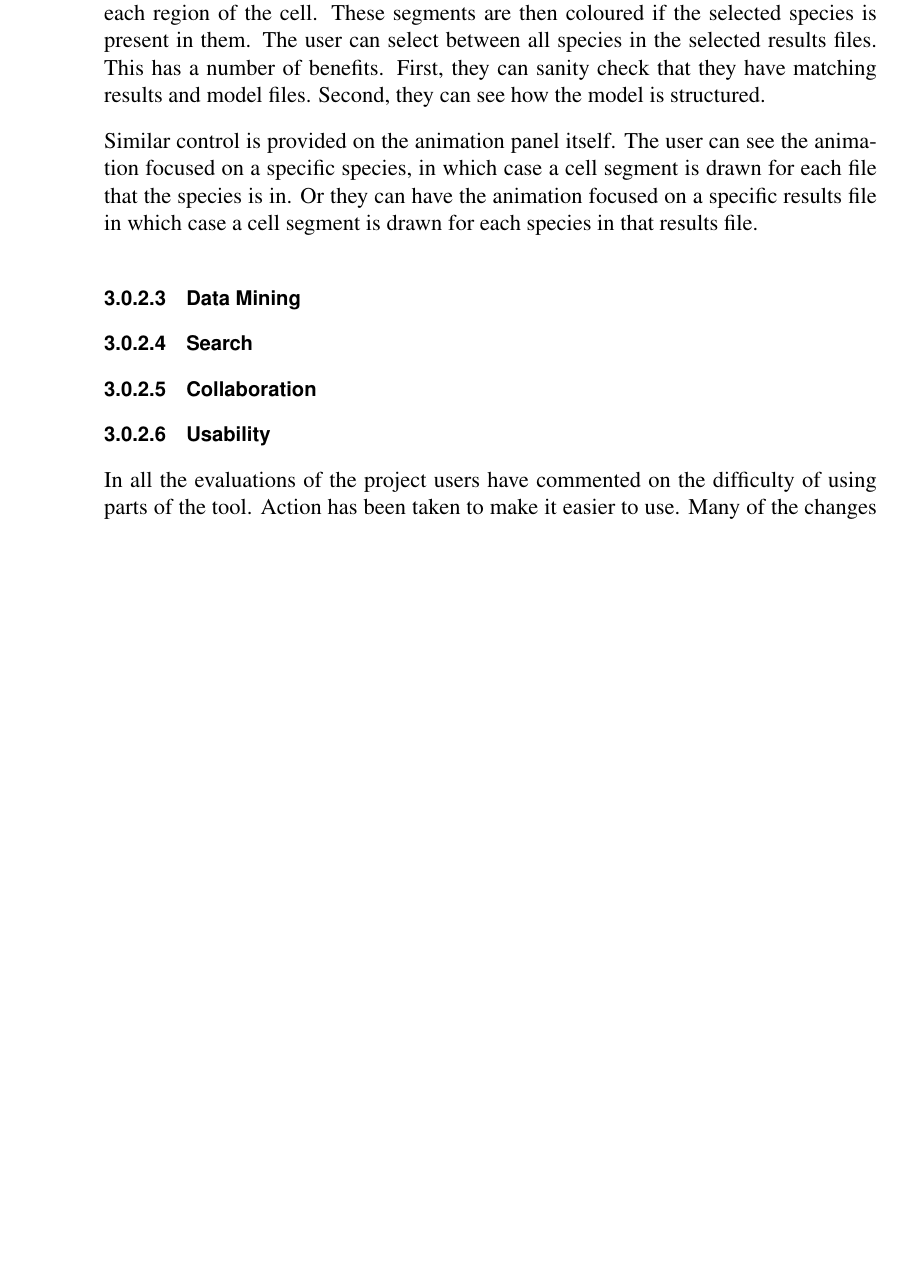
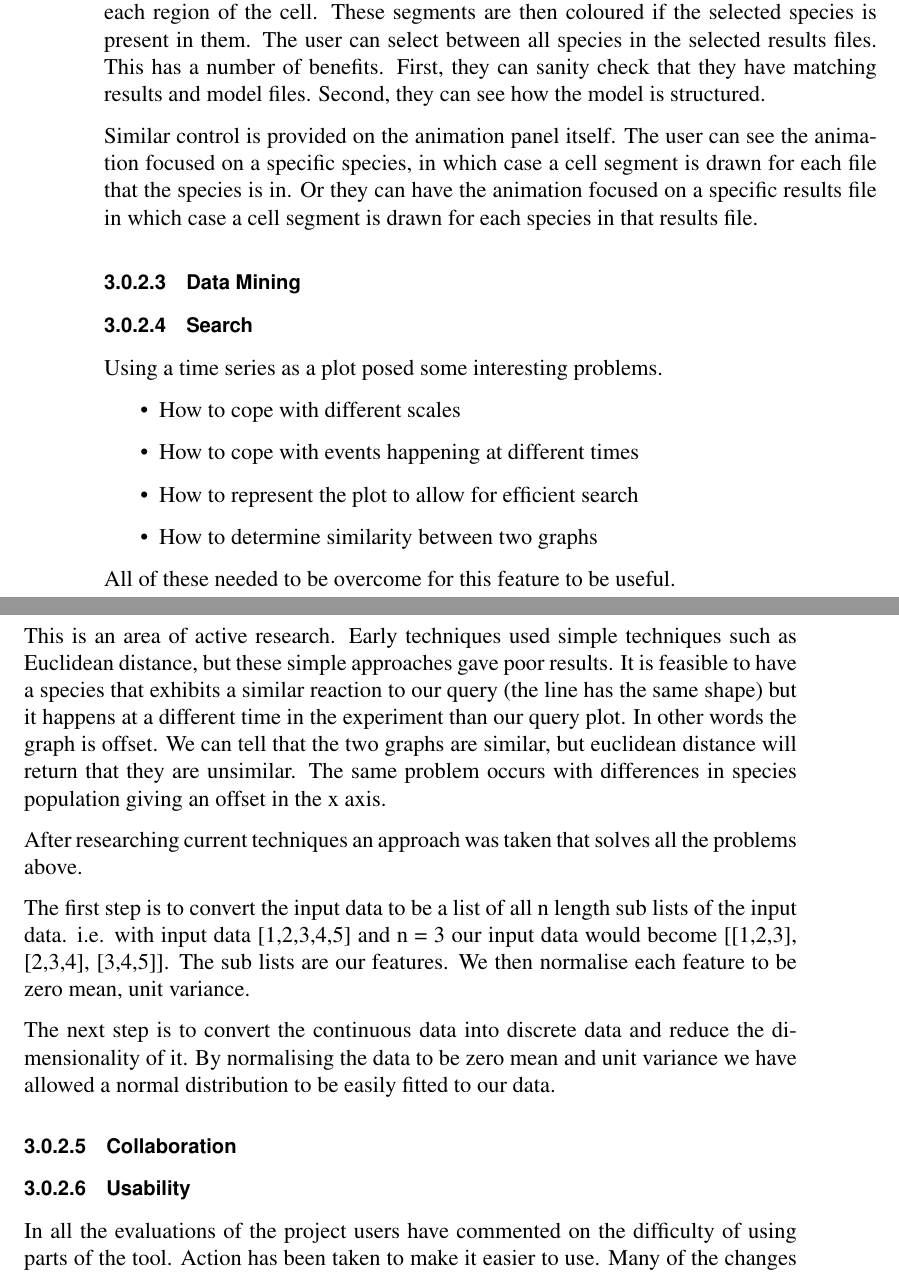
Before and after one commit to jkhulme/mpp2, a LaTeX thesis (mpp2.tex, which reads work.tex): part of page 14 of 22 before the commit and two parts of pages 14 and 15 of 22 after it, the two joined at a grey line, cut so that both start at the same text, the shorter picture padded with empty space. Compiled offline with pdfLaTeX.

Commit message:
wrote a bit about plot query

```diff
--- a/work.tex
+++ b/work.tex
@@ -51,6 +51,23 @@ Similar control is provided on the animation panel itself.  The user can see the
 
 \subsubsection{Search}
 
+Using a time series as a plot posed some interesting problems.
+\begin{itemize}
+\item How to cope with different scales
+\item How to cope with events happening at different times
+\item How to represent the plot to allow for efficient search
+\item How to determine similarity between two graphs
+\end{itemize}
+
+All of these needed to be overcome for this feature to be useful.
+
+This is an area of active research.  Early techniques used simple techniques such as Euclidean distance, but these simple approaches gave poor results.  It is feasible to have a species that exhibits a similar reaction to our query (the line has the same shape) but it happens at a different time in the experiment than our query plot.  In other words the graph is offset.  We can tell that the two graphs are similar, but euclidean distance will return that they are unsimilar.  The same problem occurs with differences in species population giving an offset in the x axis.
+
+After researching current techniques an approach was taken that solves all the problems above.
+
+The first step is to convert the input data to be a list of all n length sub lists of the input data. i.e. with input data [1,2,3,4,5] and n = 3 our input data would become [[1,2,3], [2,3,4], [3,4,5]].  The sub lists are our features.  We then normalise each feature to be zero mean, unit variance.
+
+The next step is to convert the continuous data into discrete data and reduce the dimensionality of it.  By normalising the data to be zero mean and unit variance we have allowed a normal distribution to be easily fitted to our data.
 \subsubsection{Collaboration}
 
 \subsubsection{Usability}
```
Also changed, not shown: biblio.bib (+14 -0 lines).
